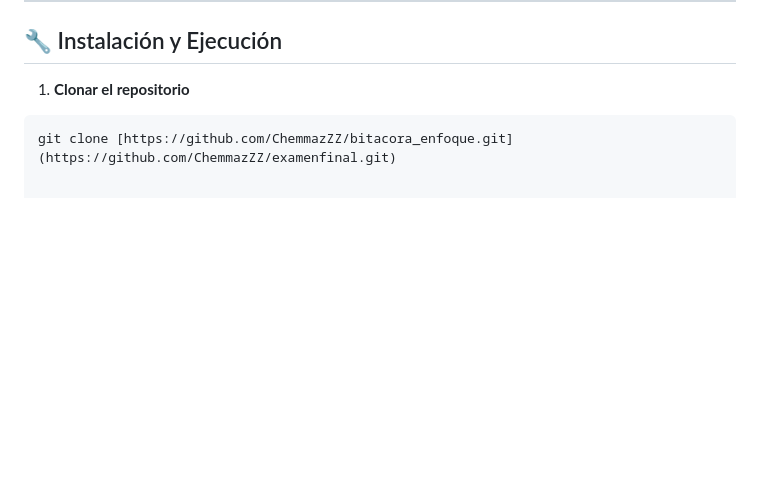
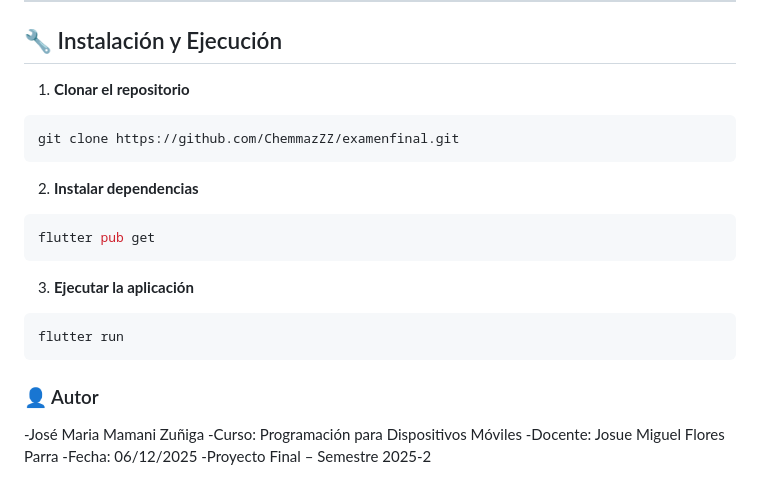
Before and after one commit to ChemmazZZ/examenfinal, a Markdown page: README.md, the part around one of its changes. Drawn GitHub-style; blank space fills up the shorter version.

````diff
--- a/README.md
+++ b/README.md
@@ -86,4 +112,22 @@ lib/
 
 1. **Clonar el repositorio**
 ```bash
-git clone [https://github.com/ChemmazZZ/bitacora_enfoque.git](https://github.com/ChemmazZZ/examenfinal.git)
+git clone https://github.com/ChemmazZZ/examenfinal.git
+```
+
+2. **Instalar dependencias**
+```bash
+flutter pub get
+```
+
+3. **Ejecutar la aplicación**
+```bash
+flutter run
+```
+### 👤 Autor
+
+-José Maria Mamani Zuñiga
+-Curso: Programación para Dispositivos Móviles
+-Docente: Josue Miguel Flores Parra
+-Fecha: 06/12/2025
+-Proyecto Final – Semestre 2025-2
````
Also changed, not shown: other parts of README.md (+49 -23 lines).
